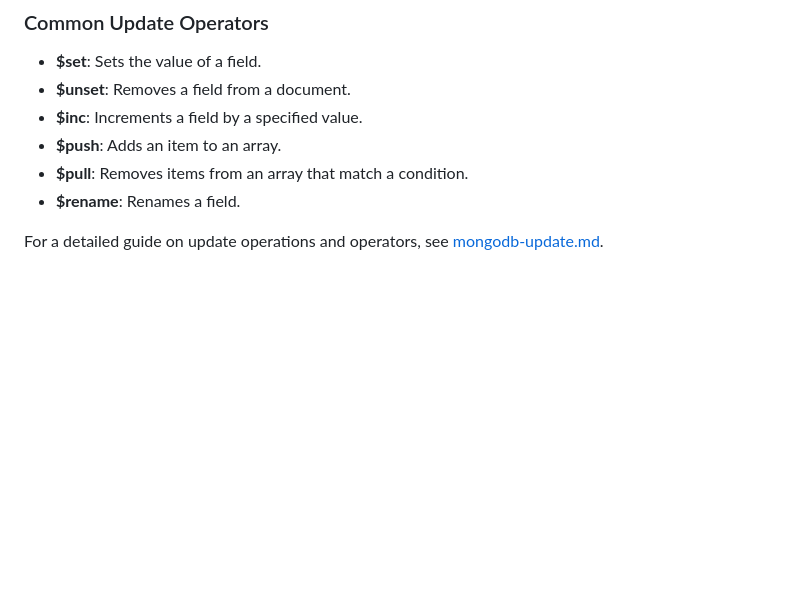
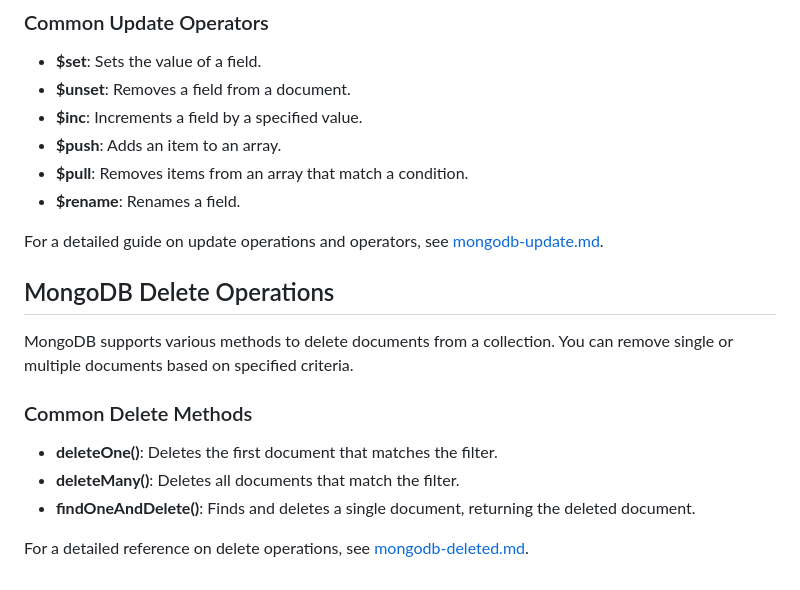
Before and after one commit to wpseemol/learning, a Markdown page: README.md, the part around the change. GitHub-like rendering; blank space fills up the shorter version.

Commit message:
mongodb deletedOne and deletedMenay md file write

```diff
--- a/README.md
+++ b/README.md
@@ -172,3 +172,15 @@ MongoDB provides powerful update operators to modify documents in a collection.
 -    **$rename**: Renames a field.
 
 For a detailed guide on update operations and operators, see [mongodb-update.md](./mongodb-update.md).
+
+## MongoDB Delete Operations
+
+MongoDB supports various methods to delete documents from a collection. You can remove single or multiple documents based on specified criteria.
+
+### Common Delete Methods
+
+-    **deleteOne()**: Deletes the first document that matches the filter.
+-    **deleteMany()**: Deletes all documents that match the filter.
+-    **findOneAndDelete()**: Finds and deletes a single document, returning the deleted document.
+
+For a detailed reference on delete operations, see [mongodb-deleted.md](./mongodb-deleted.md).
```
Also changed, not shown: mongodb-deleted.md (added, +32 -0 lines).
